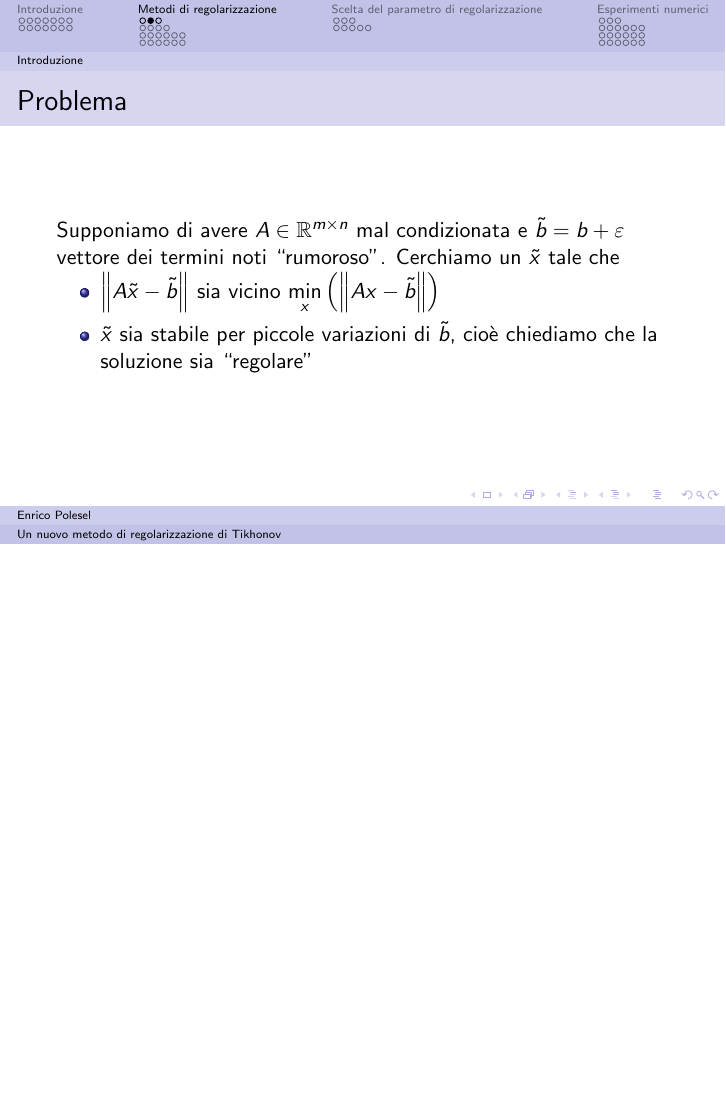
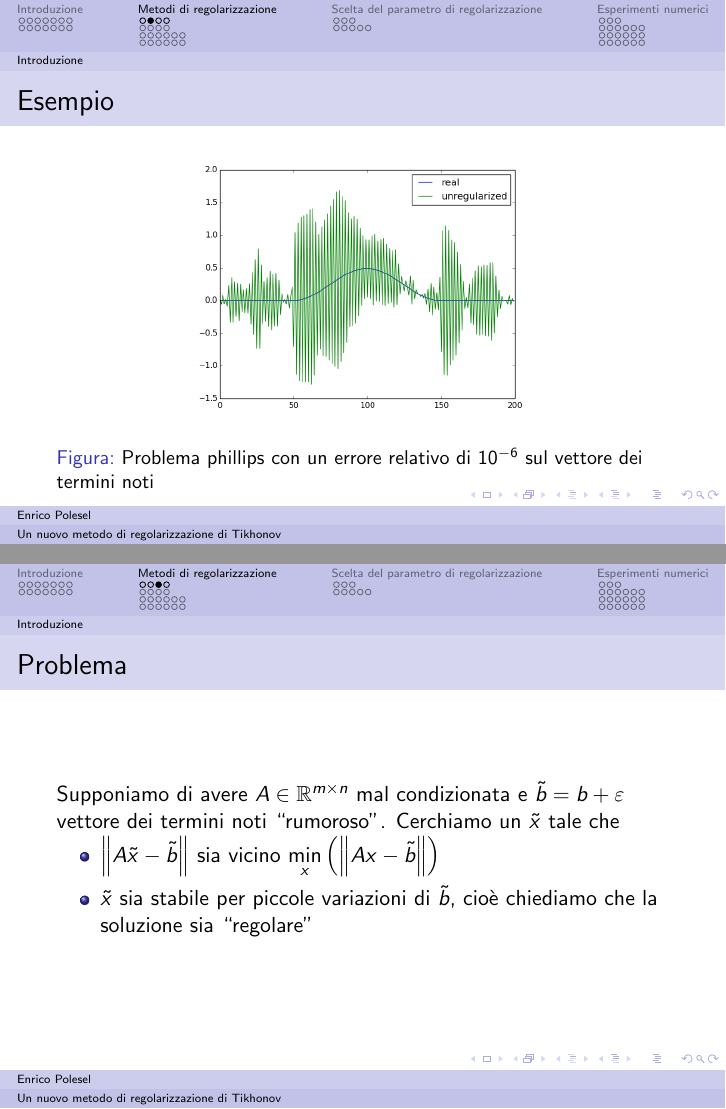
Before and after one commit to epol/seminariocalcoloscientifico, LaTeX slides (slide.tex): page 18 of 64 before the commit and pages 18 and 19 of 65 after it, the two joined at a grey line, the shorter picture padded with empty space. Compiled offline with pdfLaTeX.

Commit message:
typo e grfico non regolarizzato

```diff
--- a/slide.tex
+++ b/slide.tex
@@ -313,6 +315,16 @@
 \section{Metodi di regolarizzazione}
 
 \subsection{Introduzione}
+
+\begin{frame}{Esempio}
+  \begin{figure}
+    \centering
+    \includegraphics[keepaspectratio,width=190px]{phillips_unreg_-6.png}
+    \caption{Problema phillips con un errore relativo di $10^{-6}$ sul
+      vettore dei termini noti}
+  \end{figure}
+\end{frame}
+
 
 \begin{frame}{Problema}
   Supponiamo di avere $A\in \mathbb{R}^{m \times n}$ mal condizionata
```
Also changed, not shown: appunti1.tex (+2 -2 lines), modtikh.bib (+2 -4 lines), phillips_unreg_-6.png (added), slide.tex (8 more changed lines).
